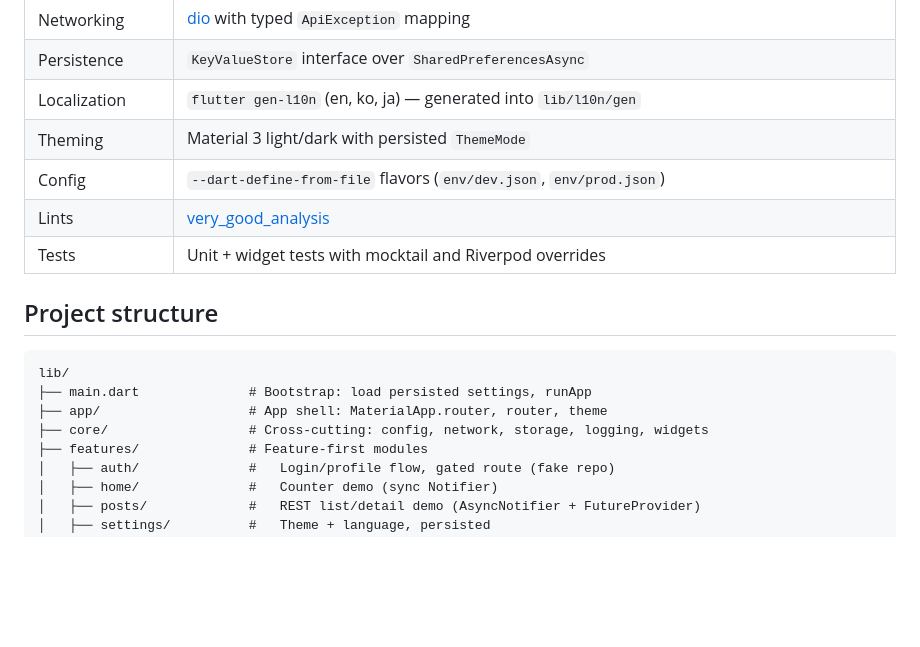
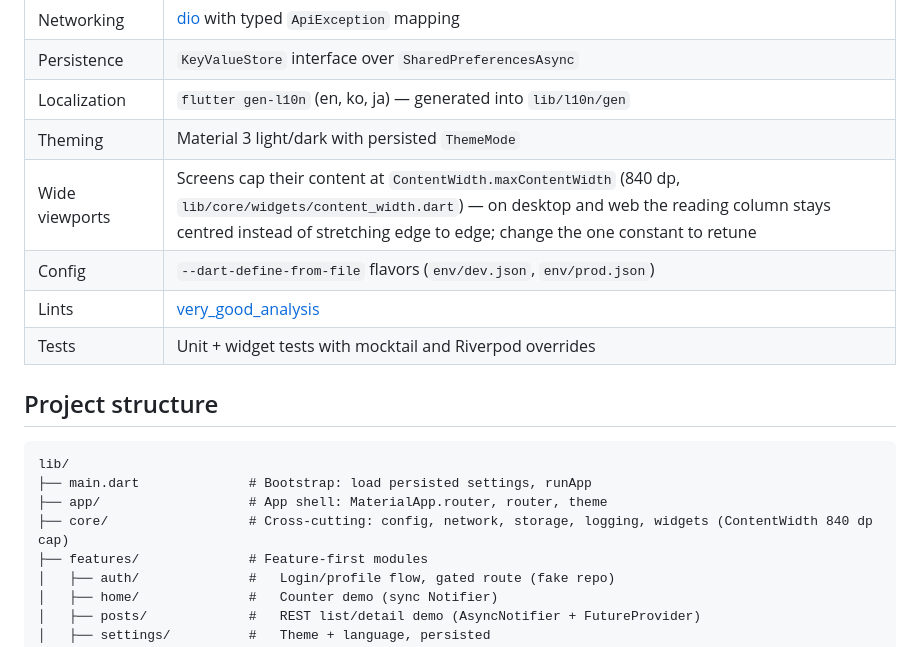
Before and after one commit to JoGyoungJun/fluFrame, a Markdown page: examples/todo_app/README.md, the part around the change. Drawn GitHub-style; blank space fills up the shorter version.

```diff
--- a/examples/todo_app/README.md
+++ b/examples/todo_app/README.md
@@ -21,6 +21,7 @@ A Flutter app generated from the
 | Persistence | `KeyValueStore` interface over `SharedPreferencesAsync` |
 | Localization | `flutter gen-l10n` (en, ko, ja) — generated into `lib/l10n/gen` |
 | Theming | Material 3 light/dark with persisted `ThemeMode` |
+| Wide viewports | Screens cap their content at `ContentWidth.maxContentWidth` (840 dp, `lib/core/widgets/content_width.dart`) — on desktop and web the reading column stays centred instead of stretching edge to edge; change the one constant to retune |
 | Config | `--dart-define-from-file` flavors (`env/dev.json`, `env/prod.json`) |
 | Lints | [very_good_analysis](https://pub.dev/packages/very_good_analysis) |
 | Tests | Unit + widget tests with mocktail and Riverpod overrides |
@@ -31,7 +32,7 @@ A Flutter app generated from the
 lib/
 ├── main.dart              # Bootstrap: load persisted settings, runApp
 ├── app/                   # App shell: MaterialApp.router, router, theme
-├── core/                  # Cross-cutting: config, network, storage, logging, widgets
+├── core/                  # Cross-cutting: config, network, storage, logging, widgets (ContentWidth 840 dp cap)
 ├── features/              # Feature-first modules
 │   ├── auth/              #   Login/profile flow, gated route (fake repo)
 │   ├── home/              #   Counter demo (sync Notifier)
```
Also changed, not shown: examples/weather_app/README.md (+2 -1 lines), template/README.md (+2 -1 lines).
